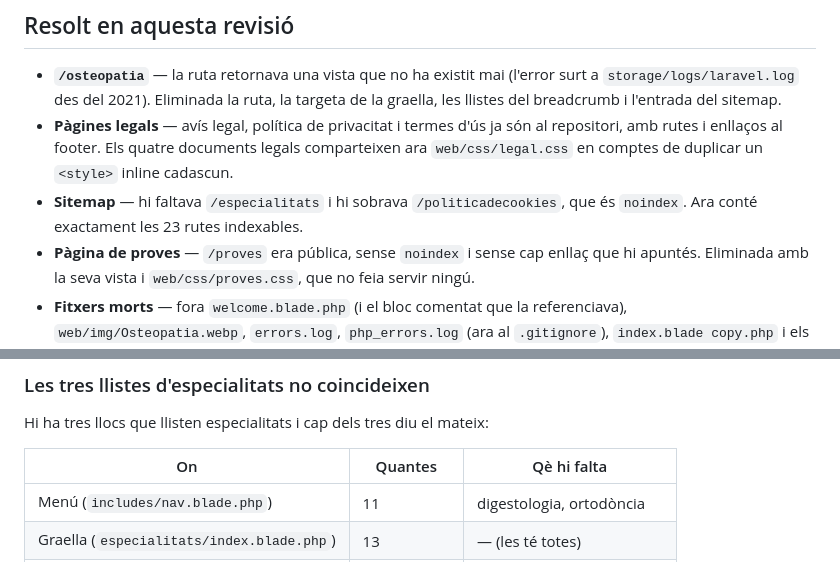
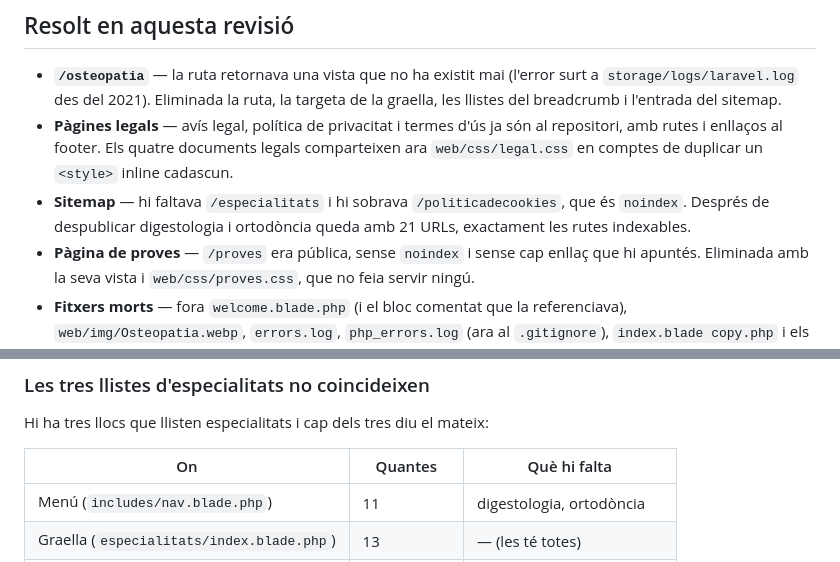
Before and after one commit to rovaar/CEMAV_PROD, a Markdown page: docs/pendent.md, 2 parts joined by grey strips. Rendered like a GitHub page.

Commit message:
docs: corregir errata i el recompte d'URLs del sitemap
Co-Authored-By: Claude Opus 5 <noreply@anthropic.com>

```diff
--- a/docs/pendent.md
+++ b/docs/pendent.md
@@ -31,7 +31,8 @@ Quan toqui publicar: mergear `dev` → `main`, push, i seguir
   repositori, amb rutes i enllaços al footer. Els quatre documents legals comparteixen
   ara `web/css/legal.css` en comptes de duplicar un `<style>` inline cadascun.
 - **Sitemap** — hi faltava `/especialitats` i hi sobrava `/politicadecookies`, que és
-  `noindex`. Ara conté exactament les 23 rutes indexables.
+  `noindex`. Després de despublicar digestologia i ortodòncia queda amb 21 URLs,
+  exactament les rutes indexables.
 - **Pàgina de proves** — `/proves` era pública, sense `noindex` i sense cap enllaç que
   hi apuntés. Eliminada amb la seva vista i `web/css/proves.css`, que no feia servir
   ningú.
@@ -54,7 +55,7 @@ Quan toqui publicar: mergear `dev` → `main`, push, i seguir
 
 Hi ha tres llocs que llisten especialitats i cap dels tres diu el mateix:
 
-| On | Quantes | Qè hi falta |
+| On | Quantes | Què hi falta |
 |---|---|---|
 | Menú (`includes/nav.blade.php`) | 11 | digestologia, ortodòncia |
 | Graella (`especialitats/index.blade.php`) | 13 | — (les té totes) |
```
